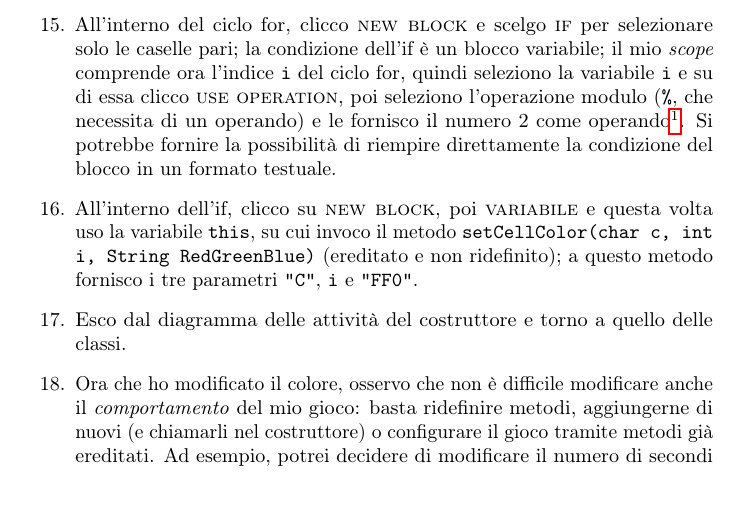
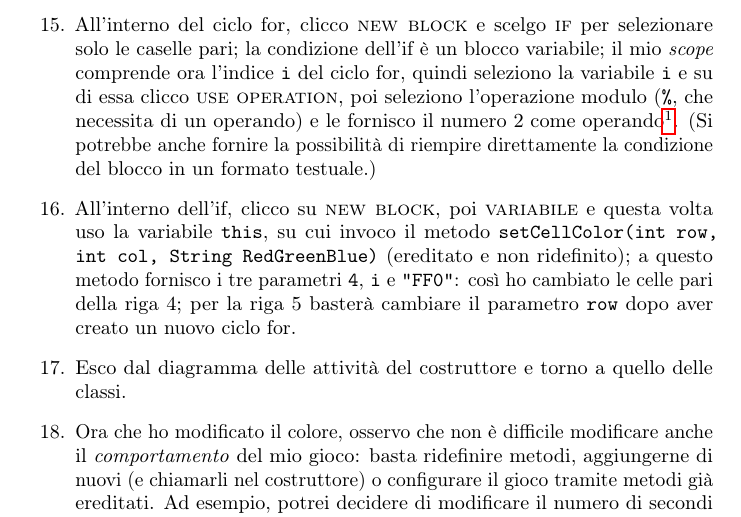
Before and after one commit to hivex-unipd/swedesigner-doc, a LaTeX document (doc/Esempio.tex): part of page 2 of 2, cut so that both start at the same text, the shorter picture padded with empty space. Compiled offline with pdfLaTeX.

Commit message:
esempio corretto per Lucab

```diff
--- a/doc/Esempio.tex
+++ b/doc/Esempio.tex
@@ -28,8 +28,8 @@ Riportiamo un esempio d'uso della nostra applicazione --- in prima persona, affi
 	\item Clicco su \texttt{public void paint()} e mi si apre un diagramma delle attività vuoto.
 	\item Clicco su \textsc{new block}, poi scelgo \textsc{variable}; mi viene creato un blocchetto in cui posso scegliere una variabile nello \emph{scope} della classe. Scelgo la variabile \texttt{super}; su questo blocchetto clicco \textsc{use method}, poi scelgo \texttt{paint()}, per avere già le caselle colorate in bianco e nero (in fin dei conti, voglio solo modificare quattro caselle e lasciare le altre invariate).
 	\item Dopo il blocco \texttt{super.paint();}, clicco ancora su \textsc{new block} e scelgo \textsc{for}. Mi viene chiesto l'intervallo da fornire al ciclo for e scelgo l'intervallo $[1, 8]$.
-	\item All'interno del ciclo for, clicco \textsc{new block} e scelgo \textsc{if} per selezionare solo le caselle pari; la condizione dell'if è un blocco variabile; il mio \emph{scope} comprende ora l'indice \texttt{i} del ciclo for, quindi seleziono la variabile \texttt{i} e su di essa clicco \textsc{use operation}, poi seleziono l'operazione modulo (\texttt{\%}, che necessita di un operando) e le fornisco il numero $2$ come operando\footnote{qualsiasi \emph{scope} comprende tutti i letterali numerici e alfabetici, visti come oggetti immutabili.}. Si potrebbe fornire la possibilità di riempire direttamente la condizione del blocco in un formato testuale. % la metto vaga
-	\item All'interno dell'if, clicco su \textsc{new block}, poi \textsc{variabile} e questa volta uso la variabile \texttt{this}, su cui invoco il metodo \texttt{setCellColor(char c, int i, String RedGreenBlue)} (ereditato e non ridefinito); a questo metodo fornisco i tre parametri \texttt{"C"}, \texttt{i} e \texttt{"FF0"}.
+	\item All'interno del ciclo for, clicco \textsc{new block} e scelgo \textsc{if} per selezionare solo le caselle pari; la condizione dell'if è un blocco variabile; il mio \emph{scope} comprende ora l'indice \texttt{i} del ciclo for, quindi seleziono la variabile \texttt{i} e su di essa clicco \textsc{use operation}, poi seleziono l'operazione modulo (\texttt{\%}, che necessita di un operando) e le fornisco il numero $2$ come operando\footnote{qualsiasi \emph{scope} comprende tutti i letterali numerici e alfabetici, visti come oggetti immutabili.}. (Si potrebbe anche fornire la possibilità di riempire direttamente la condizione del blocco in un formato testuale.) % la metto vaga
+	\item All'interno dell'if, clicco su \textsc{new block}, poi \textsc{variabile} e questa volta uso la variabile \texttt{this}, su cui invoco il metodo \texttt{setCellColor(int row, int col, String RedGreenBlue)} (ereditato e non ridefinito); a questo metodo fornisco i tre parametri \texttt{4}, \texttt{i} e \texttt{"FF0"}: così ho cambiato le celle pari della riga 4; per la riga 5 basterà cambiare il parametro \texttt{row} dopo aver creato un nuovo ciclo for.
 	\item Esco dal diagramma delle attività del costruttore e torno a quello delle classi.
 	\item Ora che ho modificato il colore, osservo che non è difficile modificare anche il \emph{comportamento} del mio gioco: basta ridefinire metodi, aggiungerne di nuovi (e chiamarli nel costruttore) o configurare il gioco tramite metodi già ereditati. Ad esempio, potrei decidere di modificare il numero di secondi disponibili ai giocatori per fare una mossa, tramite una chiamata a \texttt{public void setCounter(int s)} su ogni \texttt{Player}. Oppure, potrei modificare il comportamento di un particolare tipo di pezzo (il pedone, ad esempio) andando a ridefinire il suo metodo \texttt{move()}. O ancora, potrei introdurre una regola globale aggiungendo un oggetto di tipo \texttt{Rule} alla mia classe \texttt{ScacchiSpeciali}; questa classe sarà un thread il cui metodo \texttt{run}, opportunamente ridefinito, potrebbe controllare se vale una certa condizione speciale e modificare il gioco di conseguenza.
 	\item Infine, salvo il mio diagramma delle classi (che si tira dietro tutti i suo diagrammi delle attività) e l'applicazione mi restituisce un file XML e un file \emph{.jar}. Potrò usare il primo per modificare il mio programma, mentre il secondo sarà un'applicazione Java potenzialmente compilabile e, se sviluppata in modo corretto dall'utente, eseguibile.
```
